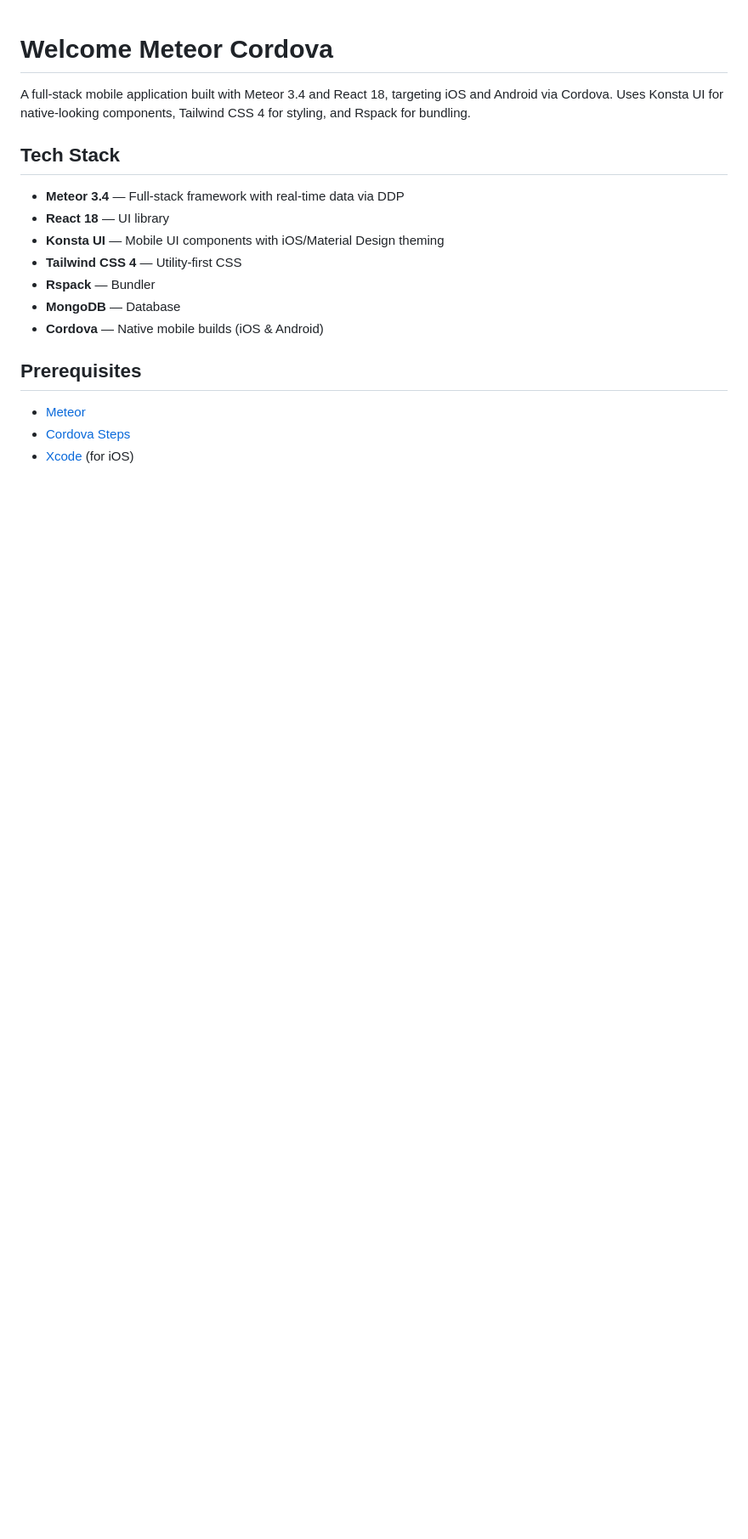
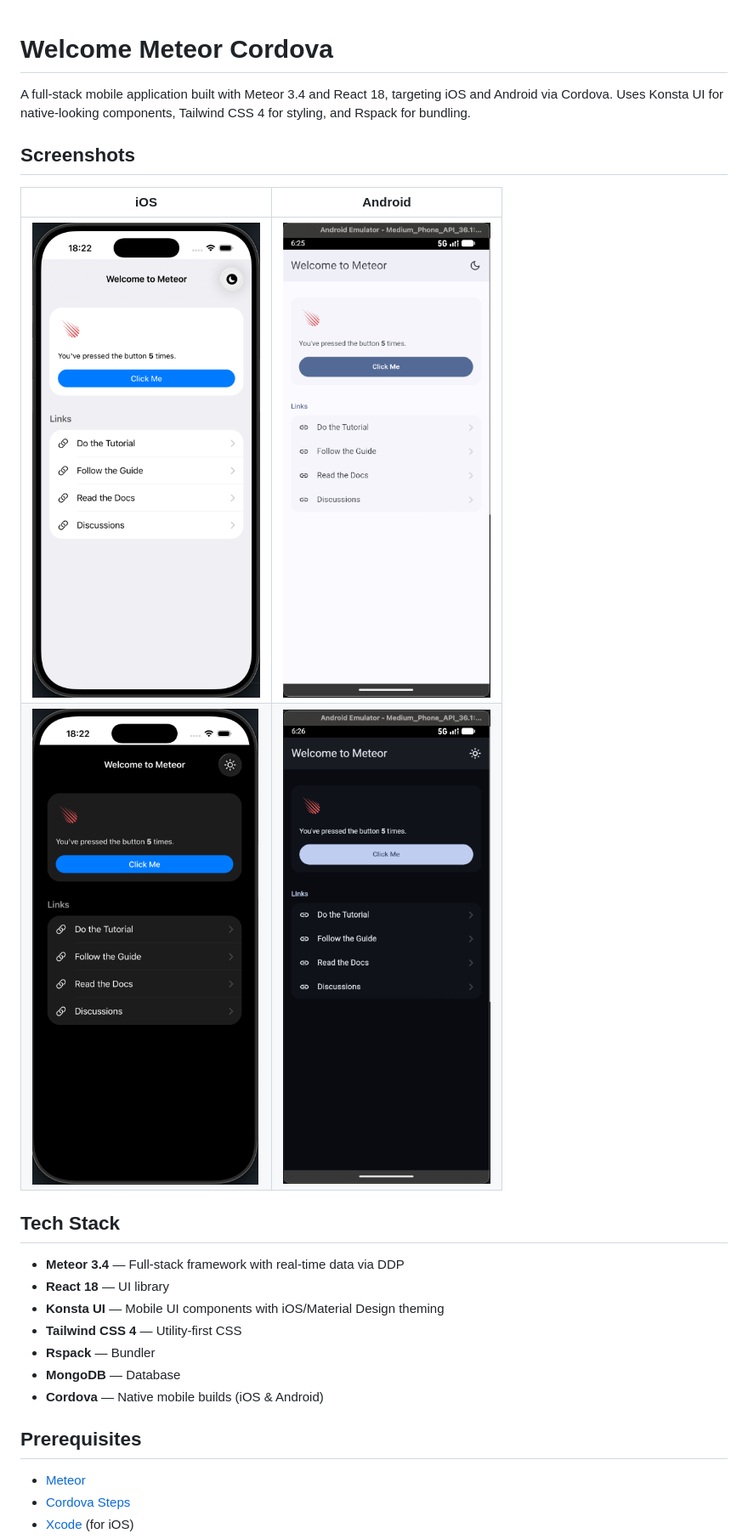
Before and after one commit to CloudByGalaxy/welcome-meteor-cordova, a Markdown page: README.md, the part around the change. Shown at 85% size. Drawn GitHub-style; pictures changed too: screenshots/android-dark.png (added), screenshots/android-light.png (added), screenshots/ios-dark.png (added); blank space fills up the shorter version.

Commit message:
Add screenshots section to README.md and include images for iOS and Android in light and dark modes

```diff
--- a/README.md
+++ b/README.md
@@ -1,6 +1,13 @@
 # Welcome Meteor Cordova
 
 A full-stack mobile application built with Meteor 3.4 and React 18, targeting iOS and Android via Cordova. Uses Konsta UI for native-looking components, Tailwind CSS 4 for styling, and Rspack for bundling.
+
+## Screenshots
+
+| iOS | Android |
+|-----|---------|
+| ![iOS Light](screenshots/ios-light.png) | ![Android Light](screenshots/android-light.png) |
+| ![iOS Dark](screenshots/ios-dark.png) | ![Android Dark](screenshots/android-dark.png) |
 
 ## Tech Stack
 
```
